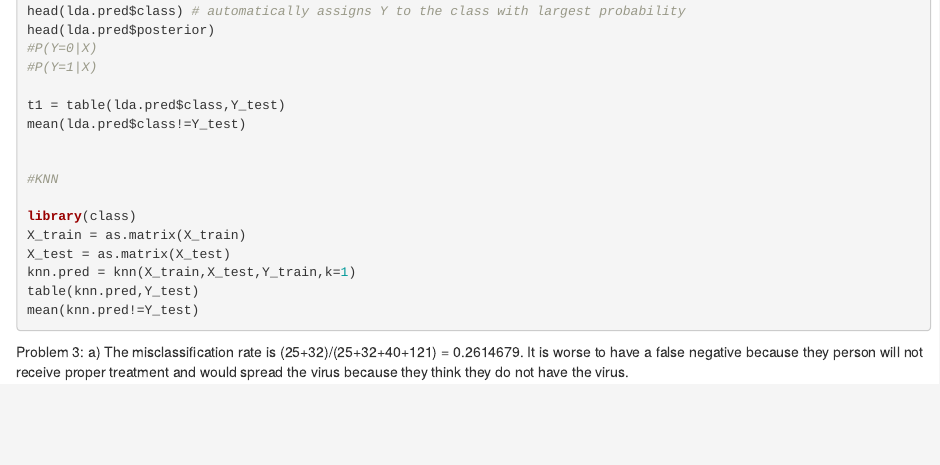
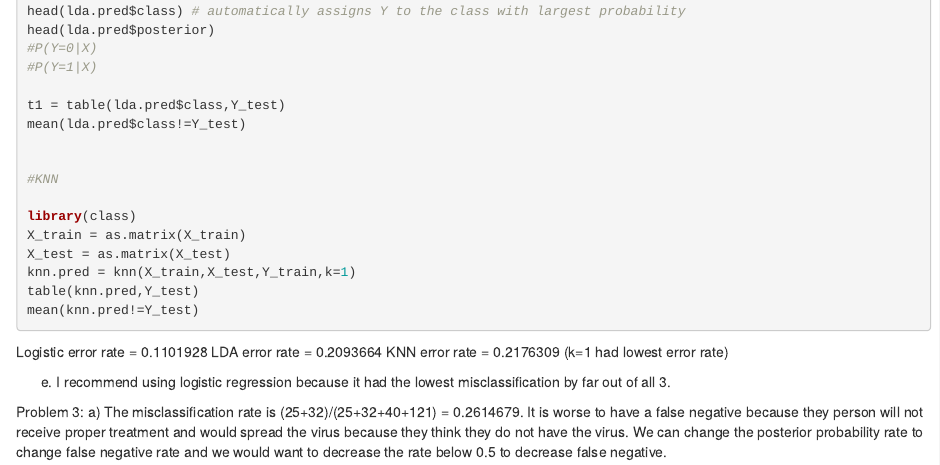
Before and after one commit to mblount2/DS301-HW5, an R Markdown document (ds301H5.Rmd): the page in a window 1100 px wide, from 2300 px down. Rendered offline with R 4.5, knitr and Pandoc, with nearby package versions; the code chunks are not run, so their results and figures are left out.

Commit message:
Add files via upload

````diff
--- a/ds301H5.Rmd
+++ b/ds301H5.Rmd
@@ -169,8 +169,12 @@ table(knn.pred,Y_test)
 mean(knn.pred!=Y_test)
 
 ```
+Logistic error rate = 0.1101928
+LDA error rate = 0.2093664
+KNN error rate = 0.2176309 (k=1 had lowest error rate)
 
+e) I recommend using logistic regression because it had the lowest misclassification by far out of all 3.
 
 
 Problem 3:
-a) The misclassification rate is (25+32)/(25+32+40+121) = 0.2614679. It is worse to have a false negative because they person will not receive proper treatment and would spread the virus because they think they do not have the virus.
+a) The misclassification rate is (25+32)/(25+32+40+121) = 0.2614679. It is worse to have a false negative because they person will not receive proper treatment and would spread the virus because they think they do not have the virus. We can change the posterior probability rate to change false negative rate and we would want to decrease the rate below 0.5 to decrease false negative.
````
